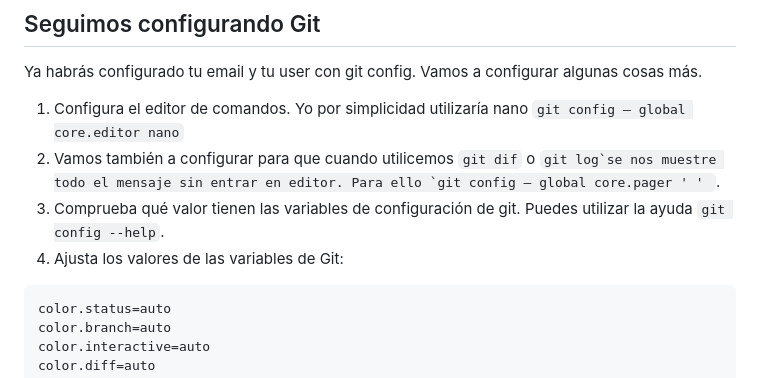
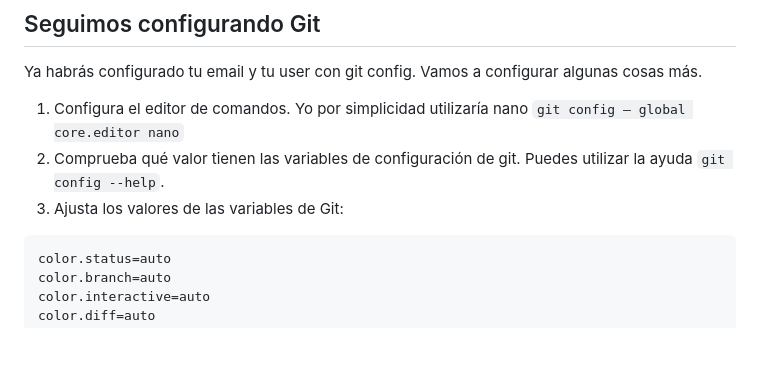
Before and after one commit to jmmedinac03vjp/PPS-Unidad0Actividad4-JoseMi, a Markdown page: README.md, the part around the change. Drawn GitHub-style; blank space fills up the shorter version.

Commit message:
Update README.md
eliminando configuración pager

```diff
--- a/README.md
+++ b/README.md
@@ -8,9 +8,8 @@ Como en la actividad anterior el producto a realizar será el repositorio en git
 Ya habrás configurado tu email y tu user con git config. Vamos a configurar algunas cosas más.
 
 1. Configura el editor de comandos. Yo por simplicidad utilizaría nano ``git config — global core.editor nano``
-2. Vamos también a configurar para que cuando utilicemos  `git dif` o ``git log`se nos muestre todo el mensaje sin entrar en editor. Para ello `git config — global core.pager ' ' ``.
-3. Comprueba qué valor tienen las variables de configuración de git. Puedes utilizar la ayuda ``git config --help``.
-4. Ajusta los valores de las  variables de Git:
+1. Comprueba qué valor tienen las variables de configuración de git. Puedes utilizar la ayuda ``git config --help``.
+1. Ajusta los valores de las  variables de Git:
 
 ~~~
 color.status=auto
```
